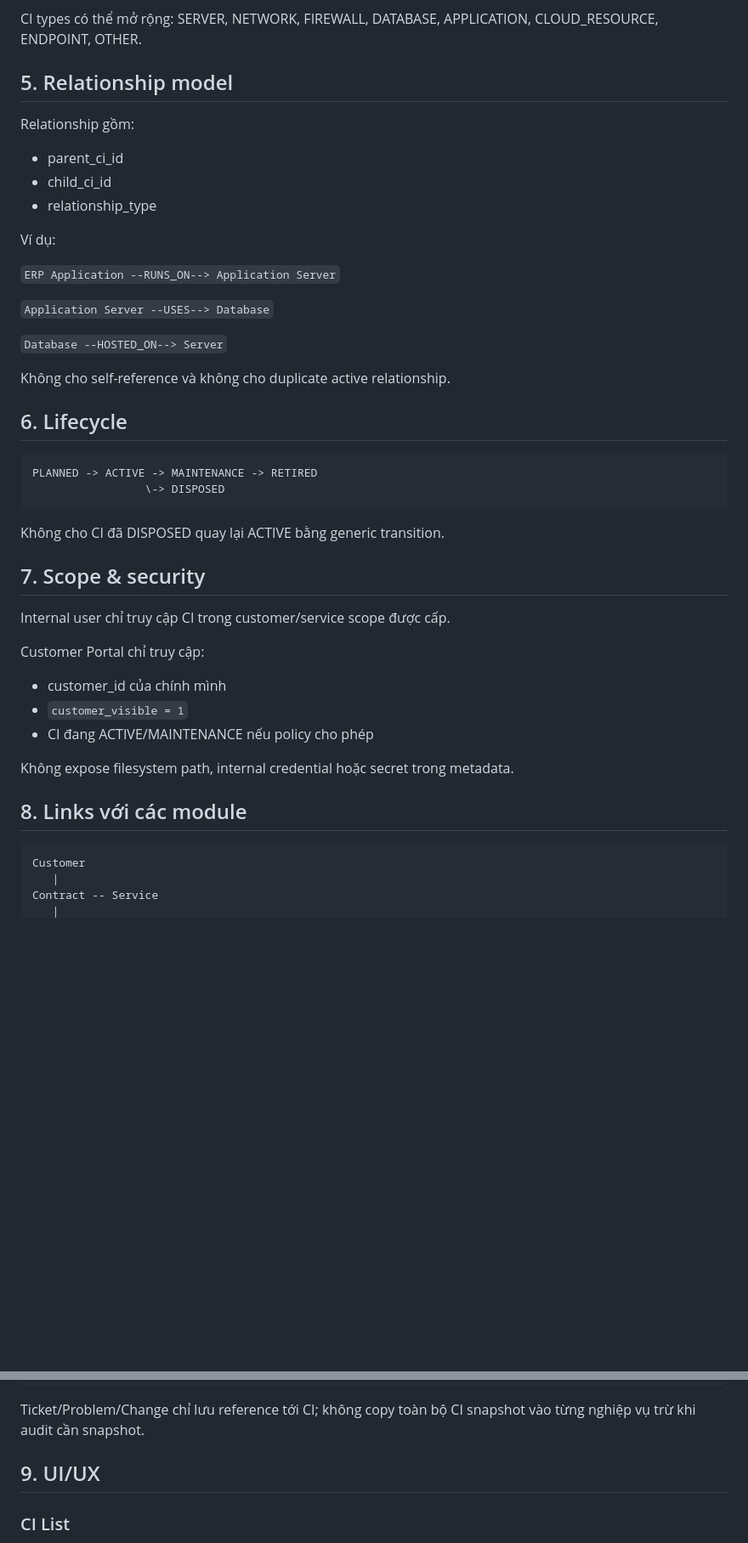
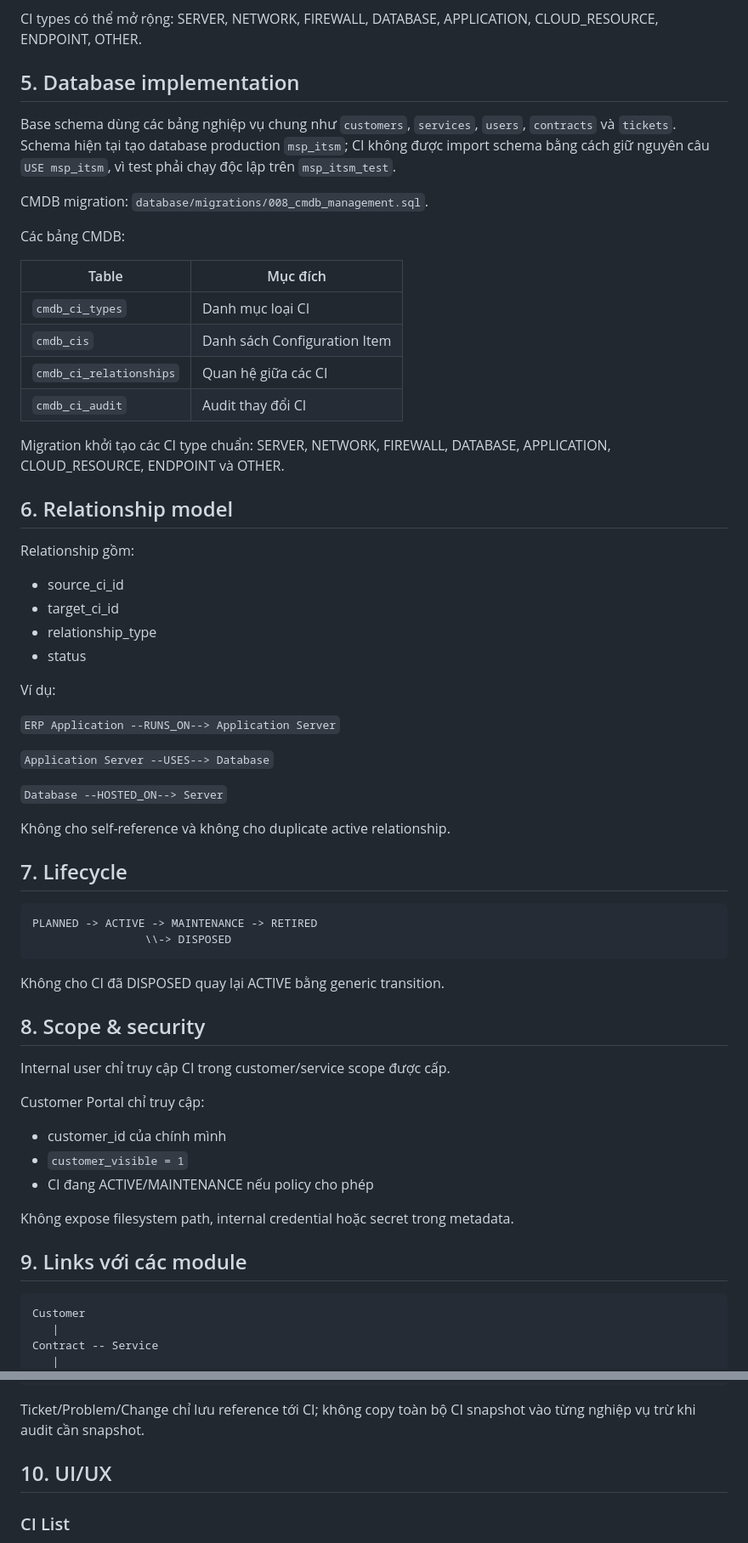
Before and after one commit to daoaigiangnam/Y_Tuong_Quan_Ly_Cong_Viec_MSP, a Markdown page: docs/19_Module_11_CMDB_Management.md, 2 parts joined by grey strips. Shown at 85% size. GitHub-like rendering; blank space fills up the shorter version.

````diff
--- a/docs/19_Module_11_CMDB_Management.md
+++ b/docs/19_Module_11_CMDB_Management.md
@@ -52,13 +52,31 @@ Một CI tối thiểu gồm:
 
 CI types có thể mở rộng: SERVER, NETWORK, FIREWALL, DATABASE, APPLICATION, CLOUD_RESOURCE, ENDPOINT, OTHER.
 
-## 5. Relationship model
+## 5. Database implementation
+
+Base schema dùng các bảng nghiệp vụ chung như `customers`, `services`, `users`, `contracts` và `tickets`. Schema hiện tại tạo database production `msp_itsm`; CI không được import schema bằng cách giữ nguyên câu `USE msp_itsm`, vì test phải chạy độc lập trên `msp_itsm_test`.
+
+CMDB migration: `database/migrations/008_cmdb_management.sql`.
+
+Các bảng CMDB:
+
+| Table | Mục đích |
+|---|---|
+| `cmdb_ci_types` | Danh mục loại CI |
+| `cmdb_cis` | Danh sách Configuration Item |
+| `cmdb_ci_relationships` | Quan hệ giữa các CI |
+| `cmdb_ci_audit` | Audit thay đổi CI |
+
+Migration khởi tạo các CI type chuẩn: SERVER, NETWORK, FIREWALL, DATABASE, APPLICATION, CLOUD_RESOURCE, ENDPOINT và OTHER.
+
+## 6. Relationship model
 
 Relationship gồm:
 
-- parent_ci_id
-- child_ci_id
+- source_ci_id
+- target_ci_id
 - relationship_type
+- status
 
 Ví dụ:
 
@@ -70,16 +88,16 @@ Ví dụ:
 
 Không cho self-reference và không cho duplicate active relationship.
 
-## 6. Lifecycle
+## 7. Lifecycle
 
 ```text
 PLANNED -> ACTIVE -> MAINTENANCE -> RETIRED
-                 \-> DISPOSED
+                 \\-> DISPOSED
 ```
 
 Không cho CI đã DISPOSED quay lại ACTIVE bằng generic transition.
 
-## 7. Scope & security
+## 8. Scope & security
 
 Internal user chỉ truy cập CI trong customer/service scope được cấp.
 
@@ -91,7 +109,7 @@ Customer Portal chỉ truy cập:
 
 Không expose filesystem path, internal credential hoặc secret trong metadata.
 
-## 8. Links với các module
+## 9. Links với các module
 
 ```text
 Customer
@@ -110,7 +128,7 @@ Knowledge
 
 Ticket/Problem/Change chỉ lưu reference tới CI; không copy toàn bộ CI snapshot vào từng nghiệp vụ trừ khi audit cần snapshot.
 
-## 9. UI/UX
+## 10. UI/UX
 
 ### CI List
 
````
Also changed, not shown: other parts of docs/19_Module_11_CMDB_Management.md (+68 -2 lines).
